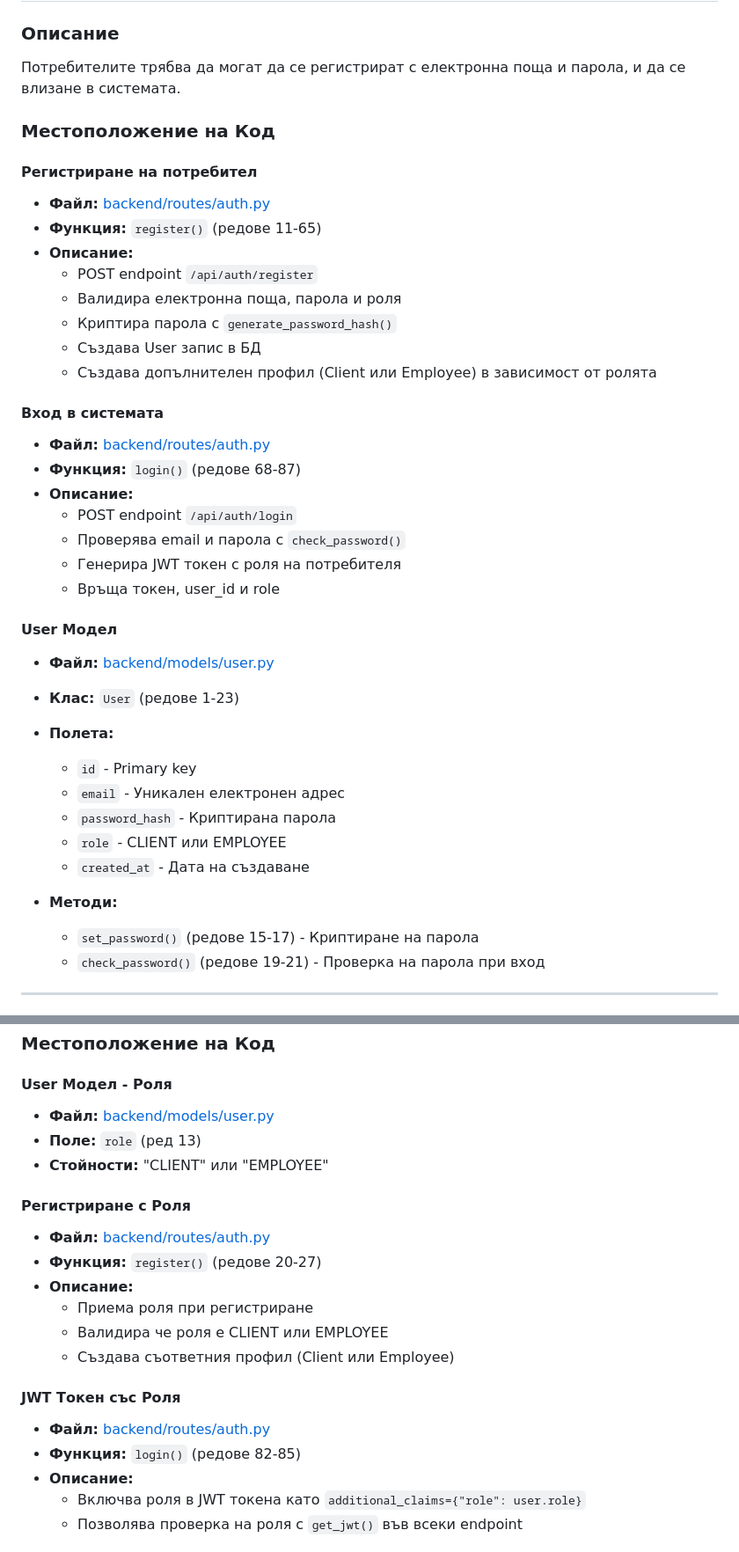
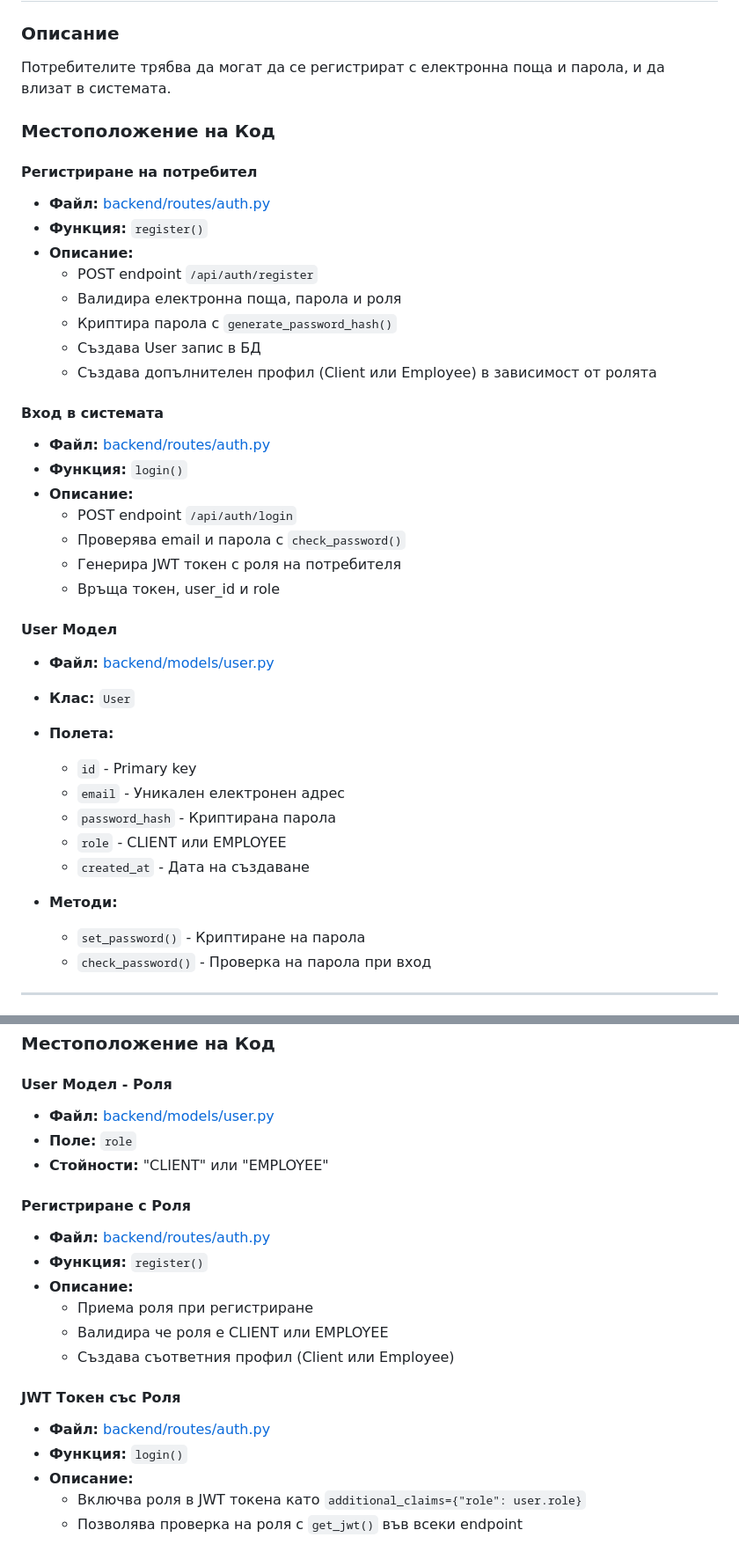
Before and after one commit to Sashouuu/Logistics-company, a Markdown page: REQUIREMENTS_MAPPING.md, 2 parts joined by grey strips. Shown at 88% size. GitHub-like rendering.

```diff
--- a/REQUIREMENTS_MAPPING.md
+++ b/REQUIREMENTS_MAPPING.md
@@ -9,13 +9,13 @@
 ## ИЗИСКВАНЕ 1: Регистриране на потребители и вход в системата
 
 ### Описание
-Потребителите трябва да могат да се регистрират с електронна поща и парола, и да се влизане в системата.
+Потребителите трябва да могат да се регистрират с електронна поща и парола, и да влизат в системата.
 
 ### Местоположение на Код
 
 #### Регистриране на потребител
-- **Файл:** [backend/routes/auth.py](backend/routes/auth.py#L11-L65)
-- **Функция:** `register()` (редове 11-65)
+- **Файл:** [backend/routes/auth.py](backend/routes/auth.py)
+- **Функция:** `register()`
 - **Описание:**
   - POST endpoint `/api/auth/register`
   - Валидира електронна поща, парола и роля
@@ -24,8 +24,8 @@
   - Създава допълнителен профил (Client или Employee) в зависимост от ролята
 
 #### Вход в системата
-- **Файл:** [backend/routes/auth.py](backend/routes/auth.py#L68-L87)
-- **Функция:** `login()` (редове 68-87)
+- **Файл:** [backend/routes/auth.py](backend/routes/auth.py)
+- **Функция:** `login()`
 - **Описание:**
   - POST endpoint `/api/auth/login`
   - Проверява email и парола с `check_password()`
@@ -33,8 +33,8 @@
   - Връща токен, user_id и role
 
 #### User Модел
-- **Файл:** [backend/models/user.py](backend/models/user.py#L1-L23)
-- **Клас:** `User` (редове 1-23)
+- **Файл:** [backend/models/user.py](backend/models/user.py)
+- **Клас:** `User`
 - **Полета:**
   - `id` - Primary key
   - `email` - Уникален електронен адрес
@@ -43,8 +43,8 @@
   - `created_at` - Дата на създаване
 
 - **Методи:**
-  - `set_password()` (редове 15-17) - Криптиране на парола
-  - `check_password()` (редове 19-21) - Проверка на парола при вход
+  - `set_password()` - Криптиране на парола
+  - `check_password()` - Проверка на парола при вход
 
 ---
 
@@ -56,21 +56,21 @@
 ### Местоположение на Код
 
 #### User Модел - Роля
-- **Файл:** [backend/models/user.py](backend/models/user.py#L13)
-- **Поле:** `role` (ред 13)
+- **Файл:** [backend/models/user.py](backend/models/user.py)
+- **Поле:** `role`
 - **Стойности:** "CLIENT" или "EMPLOYEE"
 
 #### Регистриране с Роля
-- **Файл:** [backend/routes/auth.py](backend/routes/auth.py#L20-L27)
-- **Функция:** `register()` (редове 20-27)
+- **Файл:** [backend/routes/auth.py](backend/routes/auth.py)
+- **Функция:** `register()`
 - **Описание:**
   - Приема роля при регистриране
   - Валидира че роля е CLIENT или EMPLOYEE
   - Създава съответния профил (Client или Employee)
 
 #### JWT Токен със Роля
-- **Файл:** [backend/routes/auth.py](backend/routes/auth.py#L82-L85)
-- **Функция:** `login()` (редове 82-85)
+- **Файл:** [backend/routes/auth.py](backend/routes/auth.py)
+- **Функция:** `login()`
 - **Описание:**
   - Включва роля в JWT токена като `additional_claims={"role": user.role}`
   - Позволява проверка на роля с `get_jwt()` във всеки endpoint
```
Also changed, not shown: other parts of REQUIREMENTS_MAPPING.md (+32 -32 lines).
